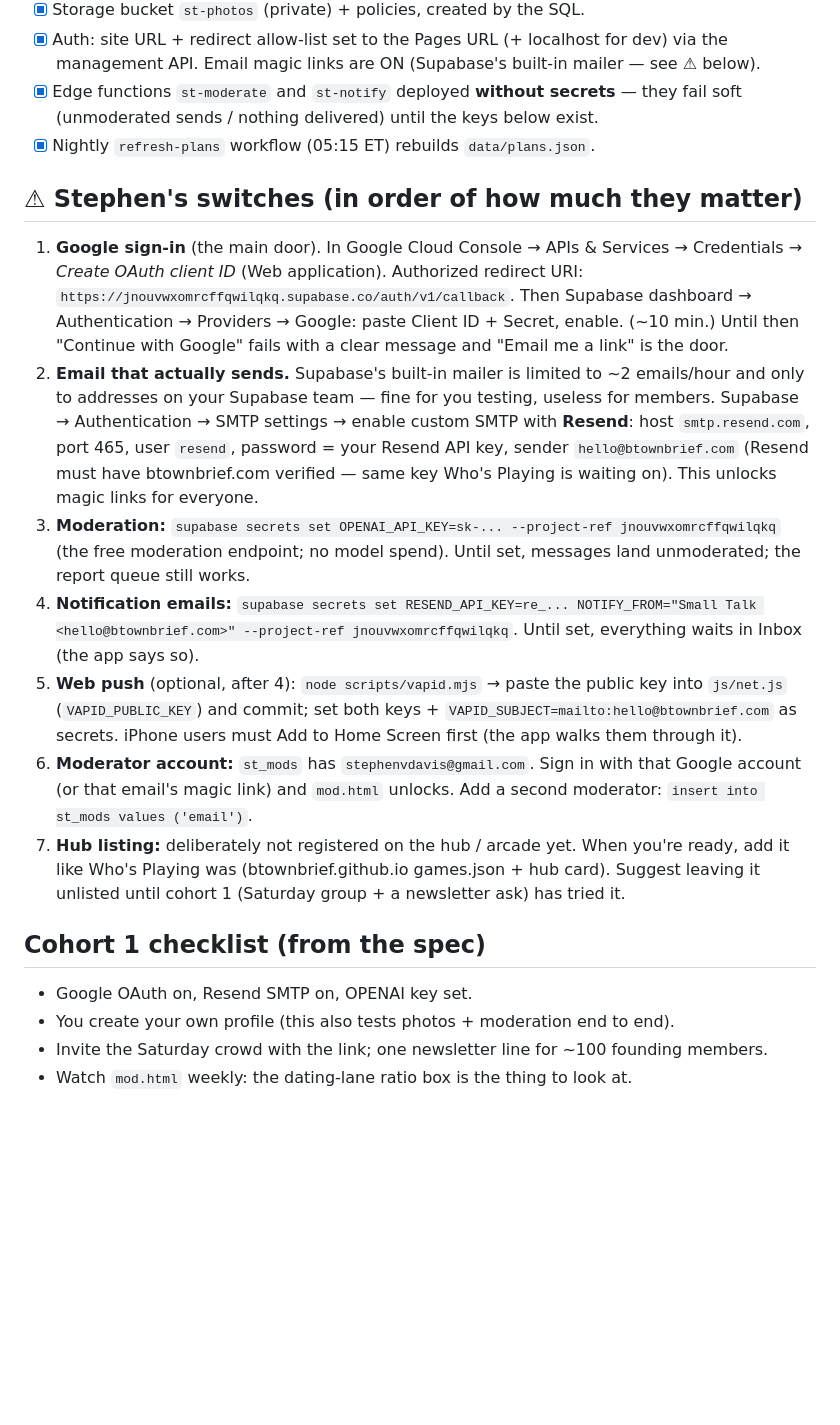
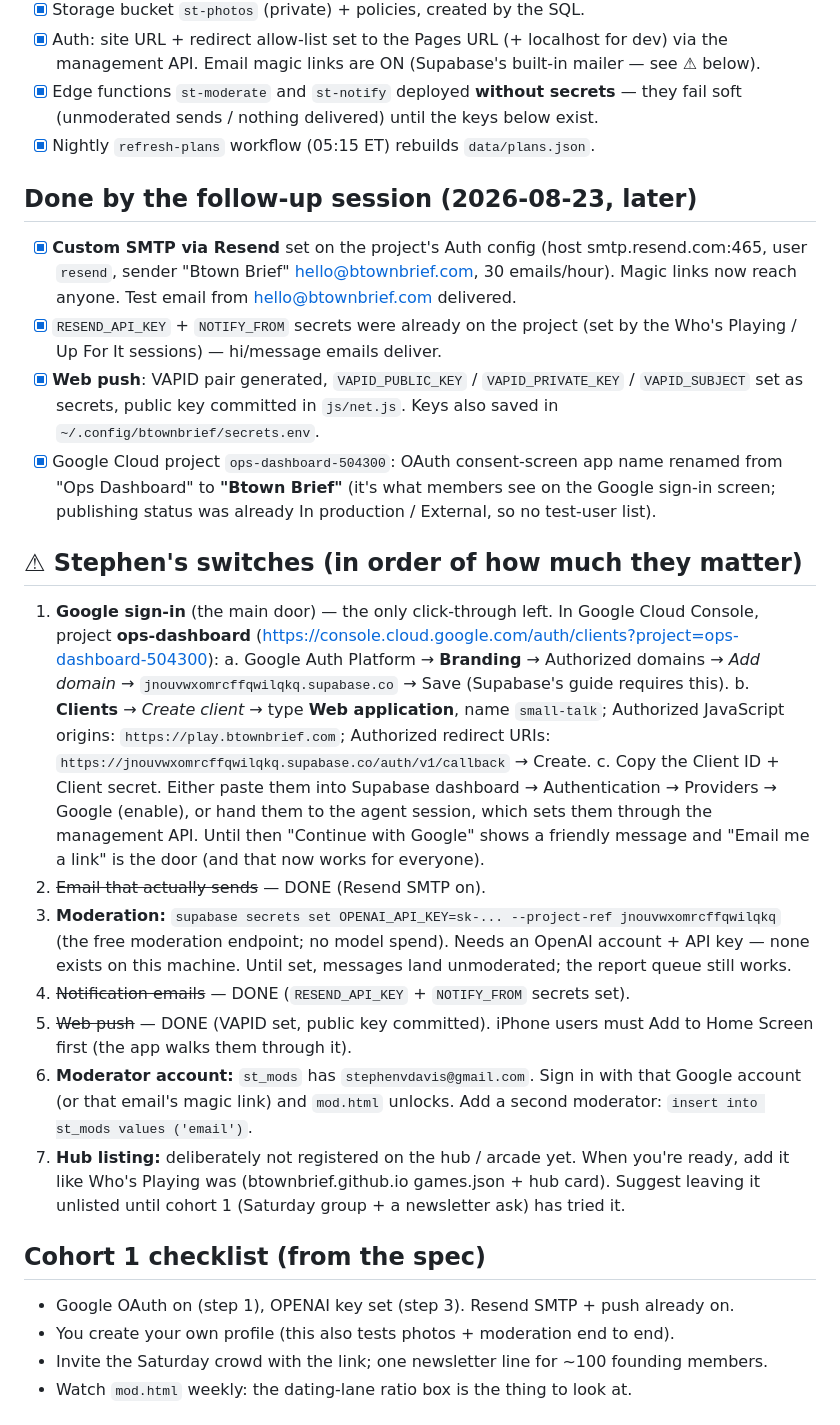
Before and after one commit to btownbrief/small-talk, a Markdown page: SETUP.md, the part around the change. GitHub-like rendering; blank space fills up the shorter version.

Commit message:
SETUP: SMTP, notify secrets, push done; Google client + OpenAI key remain
Co-Authored-By: Claude Fable 5 <noreply@anthropic.com>

```diff
--- a/SETUP.md
+++ b/SETUP.md
@@ -15,27 +15,41 @@ Project: Supabase `jnouvwxomrcffqwilqkq` (the fleet project). Repo
       (unmoderated sends / nothing delivered) until the keys below exist.
 - [x] Nightly `refresh-plans` workflow (05:15 ET) rebuilds `data/plans.json`.
 
+## Done by the follow-up session (2026-08-23, later)
+
+- [x] **Custom SMTP via Resend** set on the project's Auth config (host smtp.resend.com:465, user
+      `resend`, sender "Btown Brief" <hello@btownbrief.com>, 30 emails/hour). Magic links now reach
+      anyone. Test email from hello@btownbrief.com delivered.
+- [x] `RESEND_API_KEY` + `NOTIFY_FROM` secrets were already on the project (set by the Who's Playing /
+      Up For It sessions) — hi/message emails deliver.
+- [x] **Web push**: VAPID pair generated, `VAPID_PUBLIC_KEY` / `VAPID_PRIVATE_KEY` / `VAPID_SUBJECT`
+      set as secrets, public key committed in `js/net.js`. Keys also saved in
+      `~/.config/btownbrief/secrets.env`.
+- [x] Google Cloud project `ops-dashboard-504300`: OAuth consent-screen app name renamed from
+      "Ops Dashboard" to **"Btown Brief"** (it's what members see on the Google sign-in screen;
+      publishing status was already In production / External, so no test-user list).
+
 ## ⚠ Stephen's switches (in order of how much they matter)
 
-1. **Google sign-in** (the main door). In Google Cloud Console → APIs & Services → Credentials →
-   *Create OAuth client ID* (Web application). Authorized redirect URI:
-   `https://jnouvwxomrcffqwilqkq.supabase.co/auth/v1/callback`. Then Supabase dashboard →
-   Authentication → Providers → Google: paste Client ID + Secret, enable. (~10 min.) Until then
-   "Continue with Google" fails with a clear message and "Email me a link" is the door.
-2. **Email that actually sends.** Supabase's built-in mailer is limited to ~2 emails/hour and only
-   to addresses on your Supabase team — fine for you testing, useless for members. Supabase →
-   Authentication → SMTP settings → enable custom SMTP with **Resend**: host `smtp.resend.com`,
-   port 465, user `resend`, password = your Resend API key, sender `hello@btownbrief.com` (Resend
-   must have btownbrief.com verified — same key Who's Playing is waiting on). This unlocks magic
-   links for everyone.
+1. **Google sign-in** (the main door) — the only click-through left. In Google Cloud Console,
+   project **ops-dashboard** (https://console.cloud.google.com/auth/clients?project=ops-dashboard-504300):
+   a. Google Auth Platform → **Branding** → Authorized domains → *Add domain* →
+      `jnouvwxomrcffqwilqkq.supabase.co` → Save (Supabase's guide requires this).
+   b. **Clients** → *Create client* → type **Web application**, name `small-talk`;
+      Authorized JavaScript origins: `https://play.btownbrief.com`;
+      Authorized redirect URIs: `https://jnouvwxomrcffqwilqkq.supabase.co/auth/v1/callback` → Create.
+   c. Copy the Client ID + Client secret. Either paste them into Supabase dashboard →
+      Authentication → Providers → Google (enable), or hand them to the agent session, which sets
+      them through the management API.
+   Until then "Continue with Google" shows a friendly message and "Email me a link" is the door
+   (and that now works for everyone).
+2. ~~Email that actually sends~~ — DONE (Resend SMTP on).
 3. **Moderation:** `supabase secrets set OPENAI_API_KEY=sk-... --project-ref jnouvwxomrcffqwilqkq`
-   (the free moderation endpoint; no model spend). Until set, messages land unmoderated; the report
-   queue still works.
-4. **Notification emails:** `supabase secrets set RESEND_API_KEY=re_... NOTIFY_FROM="Small Talk <hello@btownbrief.com>" --project-ref jnouvwxomrcffqwilqkq`.
-   Until set, everything waits in Inbox (the app says so).
-5. **Web push** (optional, after 4): `node scripts/vapid.mjs` → paste the public key into
-   `js/net.js` (`VAPID_PUBLIC_KEY`) and commit; set both keys + `VAPID_SUBJECT=mailto:hello@btownbrief.com`
-   as secrets. iPhone users must Add to Home Screen first (the app walks them through it).
+   (the free moderation endpoint; no model spend). Needs an OpenAI account + API key — none exists
+   on this machine. Until set, messages land unmoderated; the report queue still works.
+4. ~~Notification emails~~ — DONE (`RESEND_API_KEY` + `NOTIFY_FROM` secrets set).
+5. ~~Web push~~ — DONE (VAPID set, public key committed). iPhone users must Add to Home Screen first
+   (the app walks them through it).
 6. **Moderator account:** `st_mods` has `stephenvdavis@gmail.com`. Sign in with that Google account
    (or that email's magic link) and `mod.html` unlocks. Add a second moderator:
    `insert into st_mods values ('email')`.
@@ -45,7 +59,7 @@ Project: Supabase `jnouvwxomrcffqwilqkq` (the fleet project). Repo
 
 ## Cohort 1 checklist (from the spec)
 
-- Google OAuth on, Resend SMTP on, OPENAI key set.
+- Google OAuth on (step 1), OPENAI key set (step 3). Resend SMTP + push already on.
 - You create your own profile (this also tests photos + moderation end to end).
 - Invite the Saturday crowd with the link; one newsletter line for ~100 founding members.
 - Watch `mod.html` weekly: the dating-lane ratio box is the thing to look at.
```
